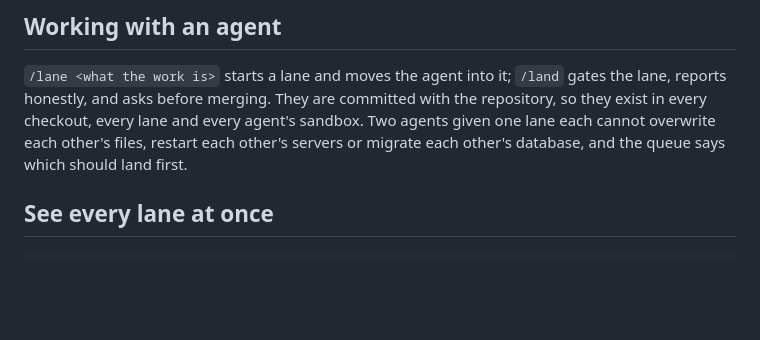
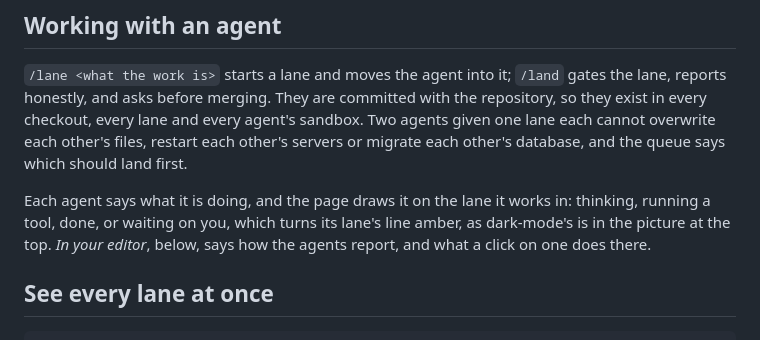
Before and after one commit to Oerba-Labs/lanekit, a Markdown page: README.md, the part around one of its changes. Rendered like a GitHub page; blank space fills up the shorter version.

````diff
--- a/README.md
+++ b/README.md
@@ -191,6 +192,11 @@ exist in every checkout, every lane and every agent's sandbox. Two agents given
 cannot overwrite each other's files, restart each other's servers or migrate each other's
 database, and the queue says which should land first.
 
+Each agent says what it is doing, and the page draws it on the lane it works in: thinking,
+running a tool, done, or waiting on you, which turns its lane's line amber, as dark-mode's is in
+the picture at the top. *In your editor*, below, says how the agents report, and what a click
+on one does there.
+
 ## See every lane at once
 
 ```
````
Also changed, not shown: other parts of README.md (+5 -4 lines), docs/images/lanekit-sidebar-dark.png, docs/images/lanekit-sidebar-light.png, docs/images/lanes-dark.png, docs/images/lanes-light.png, 2 other files.
